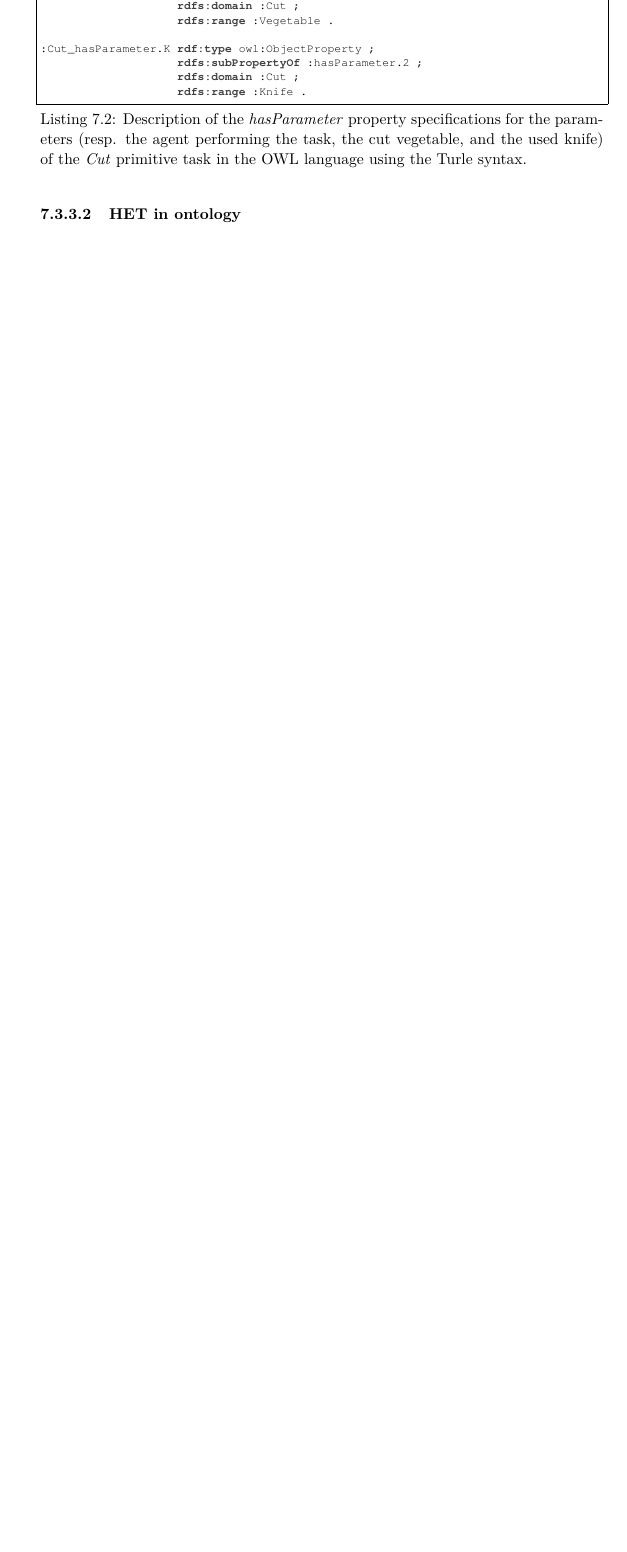
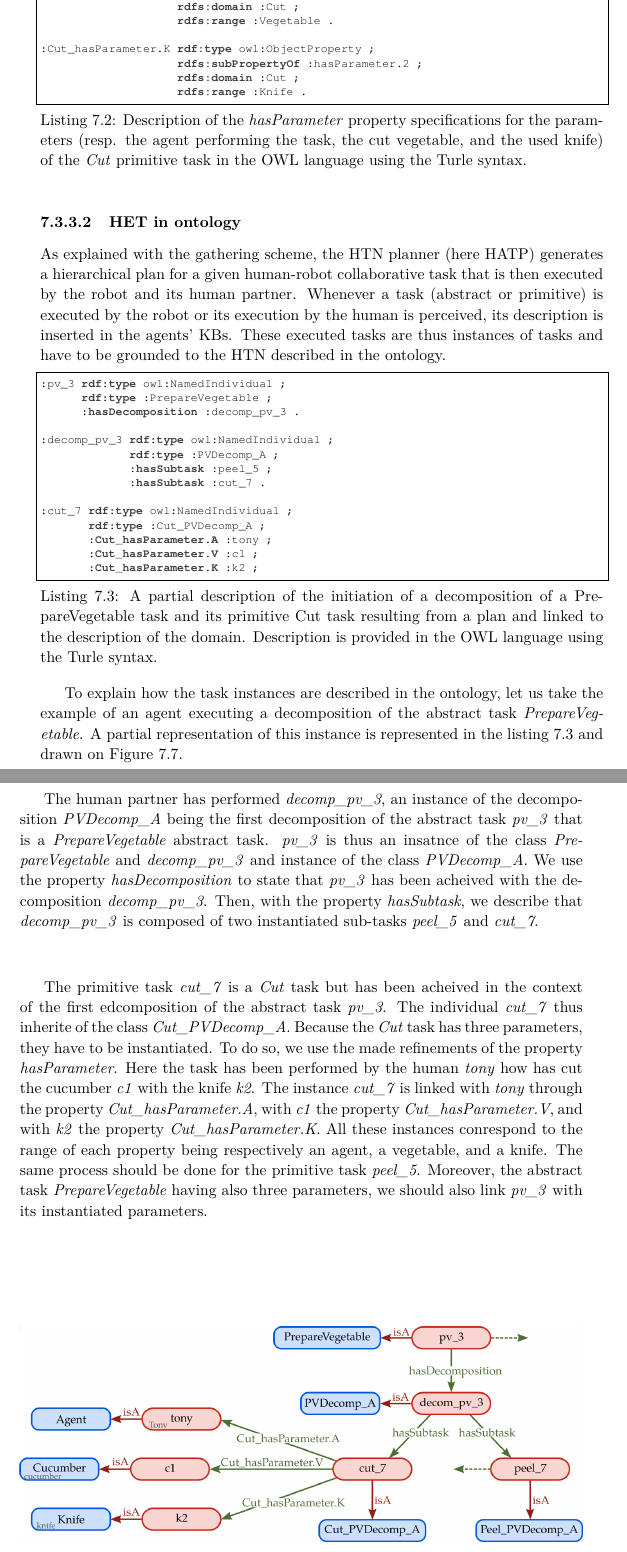
Before and after one commit to sarthou/thesis, a LaTeX thesis (These.tex, which reads Chapter6.tex): part of page 85 of 107 before the commit and two parts of pages 85 and 86 of 109 after it, the two joined at a grey line, cut so that both start at the same text, the shorter picture padded with empty space. Compiled offline with pdfLaTeX.

Commit message:
chapter 6 HET in ontology

```diff
--- a/Chapter6.tex
+++ b/Chapter6.tex
@@ -199,8 +199,38 @@ Each of these properties is then refined and specified for every task of the HTN
                     rdfs:range :Knife .
 \end{lstlisting}
 
+\subsubsection{HET in ontology}
 
-\subsubsection{HET in ontology}
+As explained with the gathering scheme, the HTN planner (here HATP) generates a hierarchical plan for a given human-robot collaborative task that is then executed by the robot and its human partner. Whenever a task (abstract or primitive) is executed by the robot or its execution by the human is perceived, its description is inserted in the agents' KBs. These executed tasks are thus instances of tasks and have to be grounded to the HTN described in the ontology.
+
+\begin{lstlisting}[frame=single, basicstyle=\scriptsize\ttfamily, label={lst:chap6_owl_plan}, caption={A partial description of the initiation of a decomposition of a PrepareVegetable task and its primitive Cut task resulting from a plan and linked to the description of the domain. Description is provided in the OWL language using the Turle syntax.},captionpos=b, style=OwlTurtle_indiv]
+:pv_3 rdf:type owl:NamedIndividual ;
+      rdf:type :PrepareVegetable ;
+      :hasDecomposition :decomp_pv_3 .
+
+:decomp_pv_3 rdf:type owl:NamedIndividual ;
+             rdf:type :PVDecomp_A ;
+             :hasSubtask :peel_5 ;
+             :hasSubtask :cut_7 .
+
+:cut_7 rdf:type owl:NamedIndividual ;
+       rdf:type :Cut_PVDecomp_A ;
+       :Cut_hasParameter.A :tony ;
+       :Cut_hasParameter.V :c1 ;
+       :Cut_hasParameter.K :k2 ;
+\end{lstlisting}
+
+To explain how the task instances are described in the ontology, let us take the example of an agent executing a decomposition of the abstract task \textit{PrepareVegetable}. A partial representation of this instance is represented in the listing~\ref{lst:chap6_owl_plan} and drawn on Figure~\ref{fig:chap6_abox}.
+
+The human partner has performed \textit{decomp\_pv\_3}, an instance of the decomposition \textit{PVDecomp\_A} being the first decomposition of the abstract task \textit{pv\_3} that is a \textit{PrepareVegetable} abstract task. \textit{pv\_3} is thus an insatnce of the class \textit{PrepareVegetable} and \textit{decomp\_pv\_3} and instance of the class \textit{PVDecomp\_A}. We use the property \textit{hasDecomposition} to state that \textit{pv\_3} has been acheived with the decomposition \textit{decomp\_pv\_3}. Then, with the property \textit{hasSubtask}, we describe that \textit{decomp\_pv\_3} is composed of two instantiated sub-tasks \textit{peel\_5} and \textit{cut\_7}.
+
+The primitive task \textit{cut\_7} is a \textit{Cut} task but has been acheived in the context of the first edcomposition of the abstract task \textit{pv\_3}. The individual \textit{cut\_7} thus inherite of the class  \textit{Cut\_PVDecomp\_A}. Because the \textit{Cut} task has three parameters, they have to be instantiated. To do so, we use the made refinements of the property \textit{hasParameter}. Here the task has been performed by the human \textit{tony} how has cut the cucumber \textit{c1} with the knife \textit{k2}. The instance \textit{cut\_7} is linked with \textit{tony} through the property \textit{Cut\_hasParameter.A}, with \textit{c1} the property \textit{Cut\_hasParameter.V}, and with \textit{k2} the property \textit{Cut\_hasParameter.K}. All these instances conrespond to the range of each property being respectively an agent, a vegetable, and a knife. The same process should be done for the primitive task \textit{peel\_5}. Moreover, the abstract task \textit{PrepareVegetable} having also three parameters, we should also link \textit{pv\_3} with its instantiated parameters.
+
+\begin{figure}[h!]
+\centering
+\includegraphics[width=\textwidth]{figures/chapter6/abox.png}
+\caption{\label{fig:chap6_abox} A graphical representation of the instance of a decomposition of the abstract task \textit{PrepareVegetable}.}
+\end{figure}
 
 \section[REG algorithm modifications]{Modifying the REG algorithm to support the past experiences}
 
```
Also changed, not shown: figures/chapter6/abox.png (added), figures/chapter6/ontology.svg.
